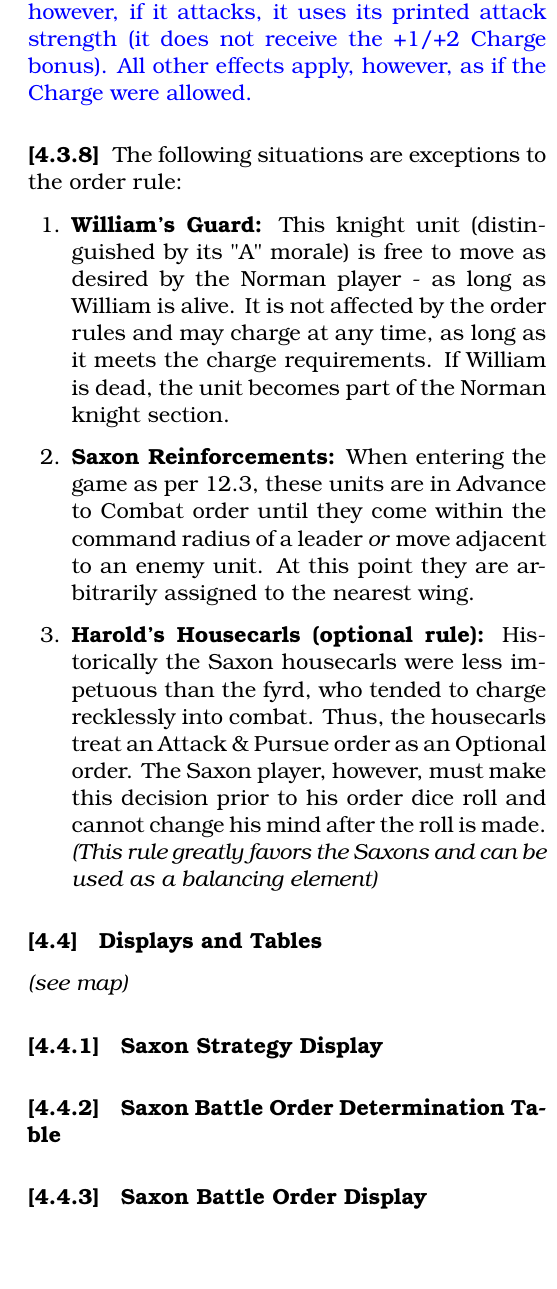
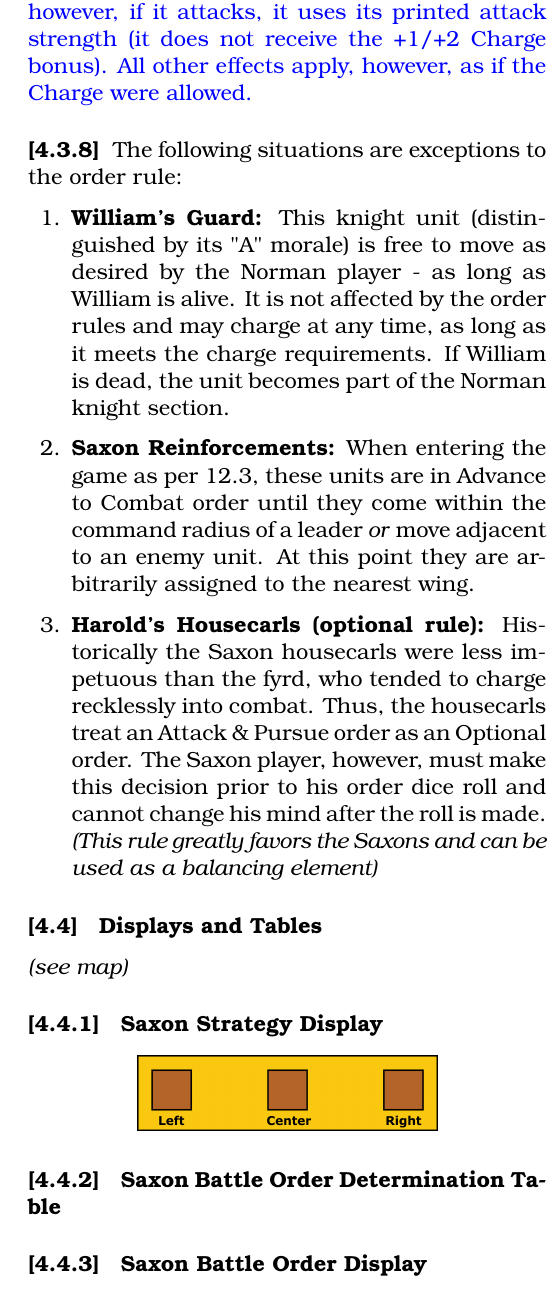
Before and after one commit to djberg96/Hastings-1066, a LaTeX document (main.tex, which reads strategy_and_battle_order.tex): part of one column of page 7 of 19, cut so that both start at the same text. Compiled offline with pdfLaTeX.

Commit message:
Add Saxon Strategy Display.

```diff
--- a/strategy_and_battle_order.tex
+++ b/strategy_and_battle_order.tex
@@ -124,6 +124,10 @@ When charging, knights have a movement allowance of \textit{six} and all knight
 
 \subsubsection{Saxon Strategy Display}
 
+\begin{center}
+  \includegraphics{Saxon_Strategy_Display.png}
+\end{center}
+
 \subsubsection{Saxon Battle Order Determination Table}
 
 \subsubsection{Saxon Battle Order Display}
```
